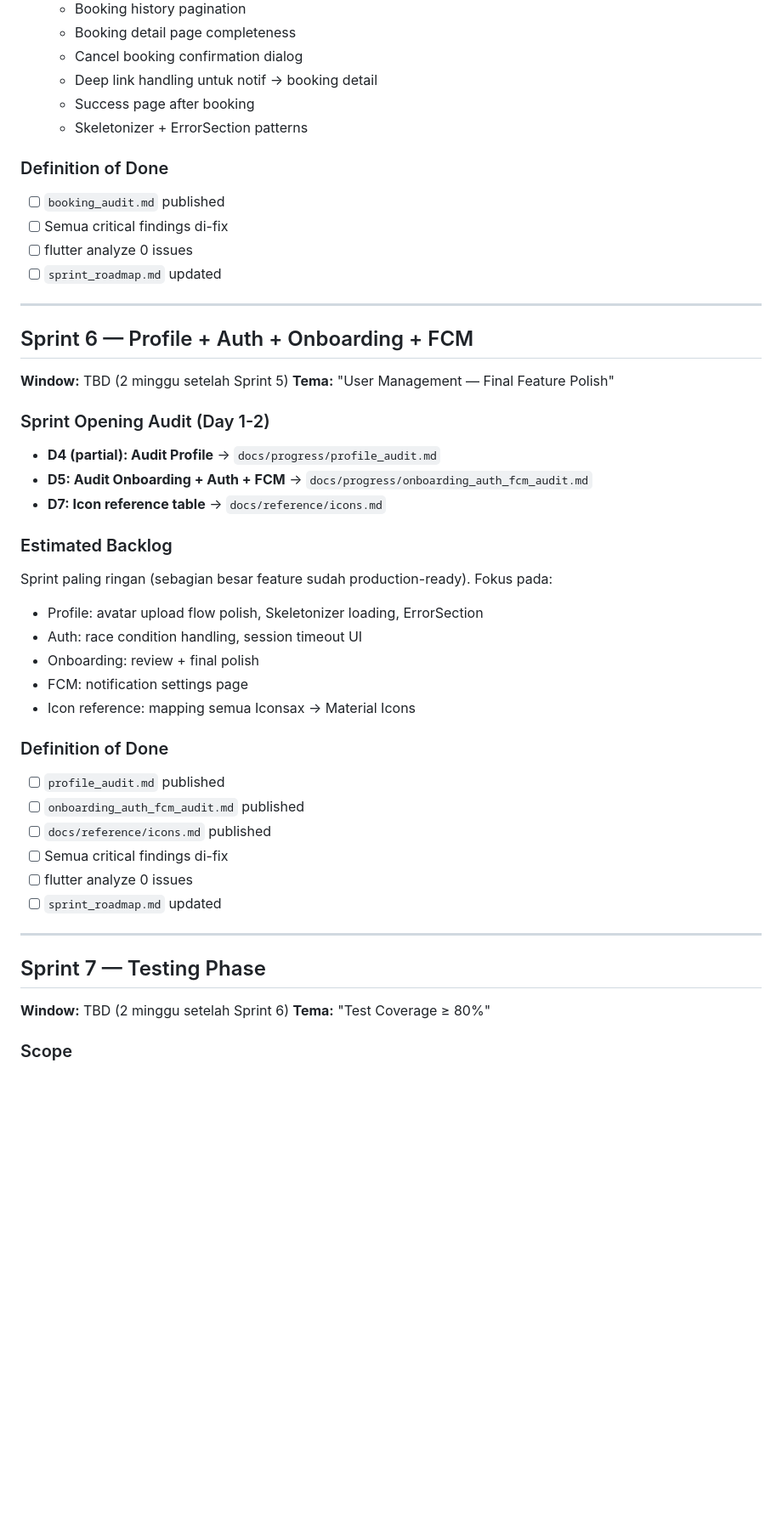
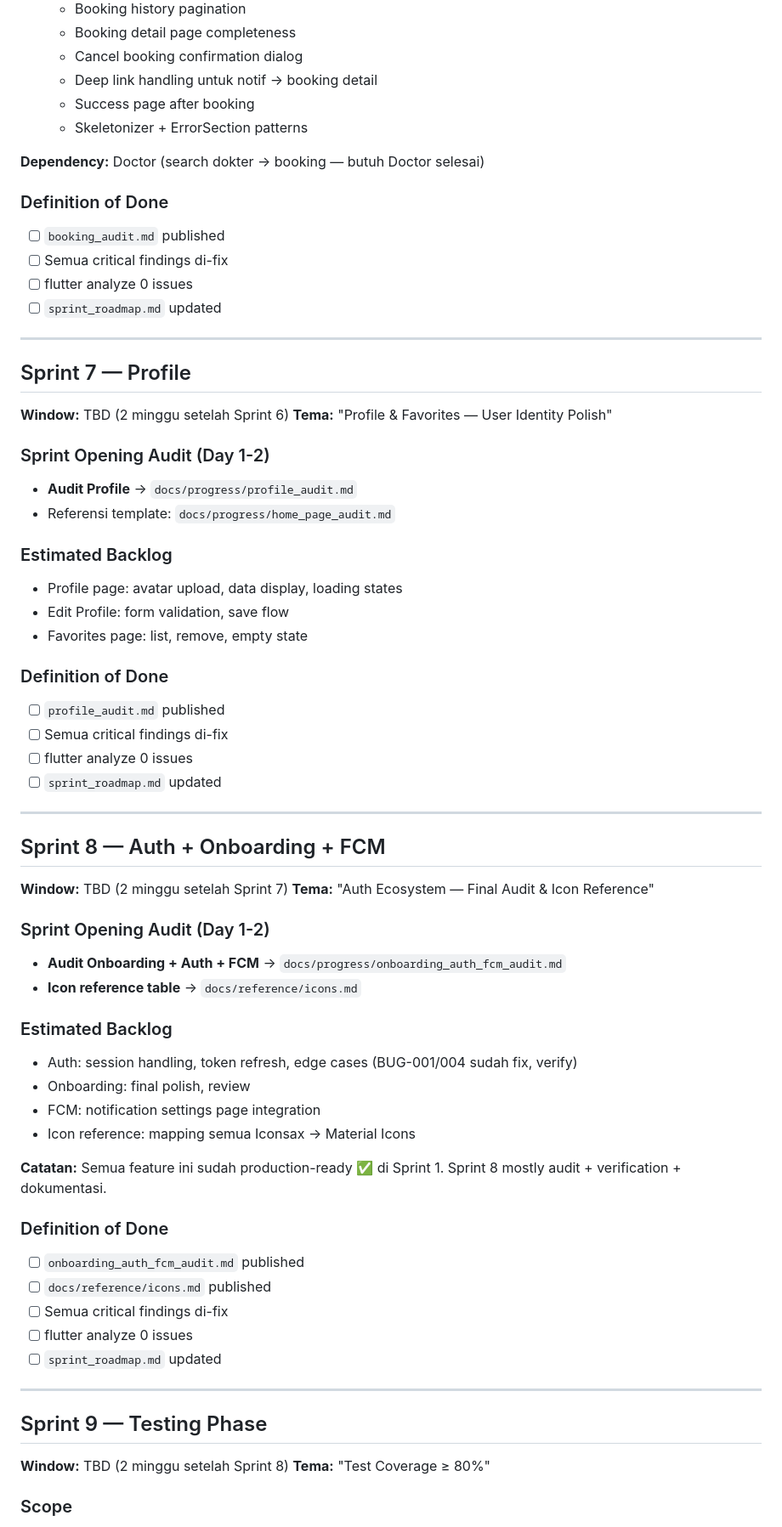
Before and after one commit to fahrezahaydar/health_pal, a Markdown page: docs/progress/sprint_roadmap.md, the part around one of its changes. Shown at 85% size. GitHub-like rendering; blank space fills up the shorter version.

```diff
--- a/docs/progress/sprint_roadmap.md
+++ b/docs/progress/sprint_roadmap.md
@@ -140,6 +175,8 @@ Onboarding ──→ Auth ──→ Home ←── Notification
   - Success page after booking
   - Skeletonizer + ErrorSection patterns
 
+**Dependency:** Doctor (search dokter → booking — butuh Doctor selesai)
+
 ### Definition of Done
 - [ ] `booking_audit.md` published
 - [ ] Semua critical findings di-fix
@@ -148,26 +185,46 @@ Onboarding ──→ Auth ──→ Home ←── Notification
 
 ---
 
-## Sprint 6 — Profile + Auth + Onboarding + FCM
+## Sprint 7 — Profile
 
-**Window:** TBD (2 minggu setelah Sprint 5)
-**Tema:** "User Management — Final Feature Polish"
+**Window:** TBD (2 minggu setelah Sprint 6)
+**Tema:** "Profile & Favorites — User Identity Polish"
 
 ### Sprint Opening Audit (Day 1-2)
-- **D4 (partial): Audit Profile** → `docs/progress/profile_audit.md`
-- **D5: Audit Onboarding + Auth + FCM** → `docs/progress/onboarding_auth_fcm_audit.md`
-- **D7: Icon reference table** → `docs/reference/icons.md`
+- **Audit Profile** → `docs/progress/profile_audit.md`
+- Referensi template: `docs/progress/home_page_audit.md`
 
 ### Estimated Backlog
-Sprint paling ringan (sebagian besar feature sudah production-ready). Fokus pada:
-- Profile: avatar upload flow polish, Skeletonizer loading, ErrorSection
-- Auth: race condition handling, session timeout UI
-- Onboarding: review + final polish
-- FCM: notification settings page
-- Icon reference: mapping semua Iconsax → Material Icons
+- Profile page: avatar upload, data display, loading states
+- Edit Profile: form validation, save flow
+- Favorites page: list, remove, empty state
 
 ### Definition of Done
 - [ ] `profile_audit.md` published
+- [ ] Semua critical findings di-fix
+- [ ] flutter analyze 0 issues
+- [ ] `sprint_roadmap.md` updated
+
+---
+
+## Sprint 8 — Auth + Onboarding + FCM
+
+**Window:** TBD (2 minggu setelah Sprint 7)
+**Tema:** "Auth Ecosystem — Final Audit & Icon Reference"
+
+### Sprint Opening Audit (Day 1-2)
+- **Audit Onboarding + Auth + FCM** → `docs/progress/onboarding_auth_fcm_audit.md`
+- **Icon reference table** → `docs/reference/icons.md`
+
+### Estimated Backlog
+- Auth: session handling, token refresh, edge cases (BUG-001/004 sudah fix, verify)
+- Onboarding: final polish, review
+- FCM: notification settings page integration
+- Icon reference: mapping semua Iconsax → Material Icons
+
+**Catatan:** Semua feature ini sudah production-ready ✅ di Sprint 1. Sprint 8 mostly audit + verification + dokumentasi.
+
+### Definition of Done
 - [ ] `onboarding_auth_fcm_audit.md` published
 - [ ] `docs/reference/icons.md` published
 - [ ] Semua critical findings di-fix
@@ -176,9 +233,9 @@ Sprint paling ringan (sebagian besar feature sudah production-ready). Fokus pada
 
 ---
 
-## Sprint 7 — Testing Phase
+## Sprint 9 — Testing Phase
 
-**Window:** TBD (2 minggu setelah Sprint 6)
+**Window:** TBD (2 minggu setelah Sprint 8)
 **Tema:** "Test Coverage ≥ 80%"
 
 ### Scope
```
Also changed, not shown: other parts of docs/progress/sprint_roadmap.md (+60 -26 lines).
